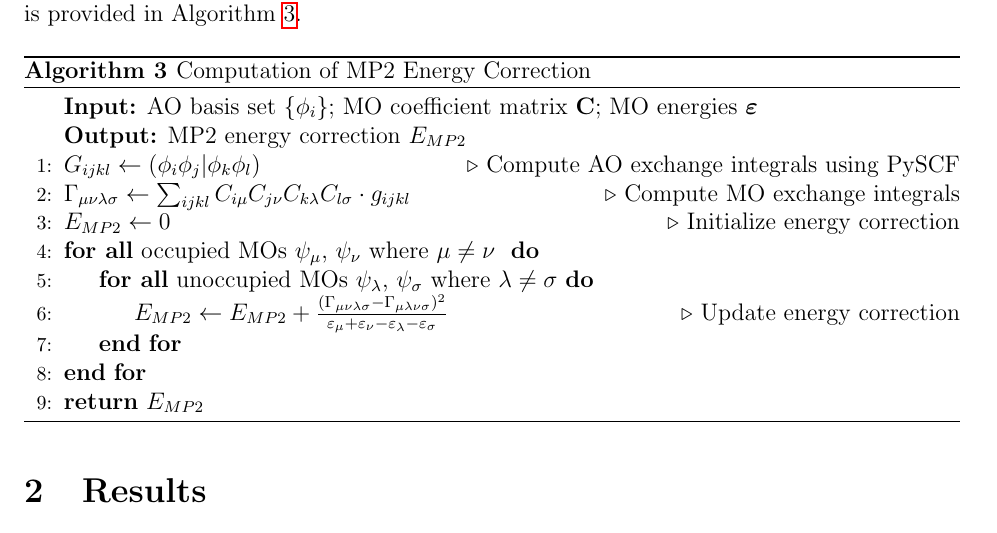
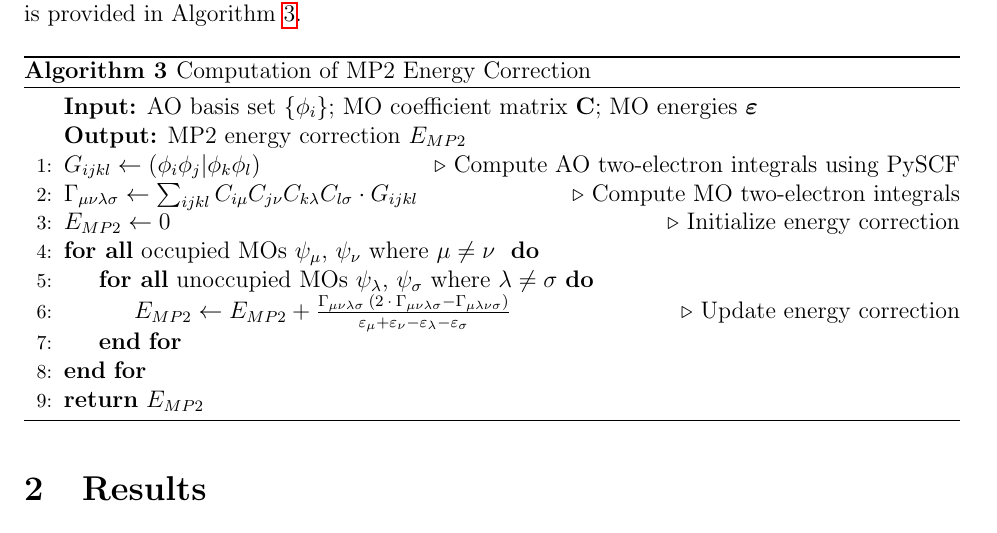
Before and after one commit to abrahmasandra/hartree-fock-mp2, a LaTeX document (Writeup/report.tex): part of page 3 of 5, cut so that both start at the same text. Compiled offline with pdfLaTeX.

Commit message:
Updates from Overleaf

```diff
--- a/Writeup/report.tex
+++ b/Writeup/report.tex
@@ -102,13 +102,16 @@ The Møller-Plesset perturbation theory of second order (MP2) systematically inc
         \Statex \textbf{Input:} AO basis set $\{\phi_i\}$; MO coefficient matrix $\mathbf{C}$; MO energies $\boldsymbol{\varepsilon}$
         \Statex \textbf{Output:} MP2 energy correction $E_{MP2}$
 
-        \State $G_{ijkl} \gets (\phi_i \phi_j | \phi_k \phi_l)$ \Comment{Compute AO exchange integrals using PySCF}
-        \State $\Gamma_{\mu \nu \lambda \sigma} \gets \sum_{ijkl} C_{i \mu} C_{j \nu} C_{k \lambda} C_{l \sigma} \cdot g_{ijkl}$ \Comment{Compute MO exchange integrals}
+        \State $G_{ijkl} \gets (\phi_i \phi_j | \phi_k \phi_l)$ \Comment{Compute AO two-electron integrals using PySCF}
+        \State $\Gamma_{\mu \nu \lambda \sigma} \gets \sum_{ijkl} C_{i \mu} C_{j \nu} C_{k \lambda} C_{l \sigma} \cdot G_{ijkl}$ \Comment{Compute MO two-electron integrals}
         \State $E_{MP2} \gets 0$ \Comment{Initialize energy correction}
 
         \ForAll{occupied MOs $\psi_\mu$, $\psi_\nu$ where $\mu \neq \nu$ }
             \ForAll{unoccupied MOs $\psi_\lambda$, $\psi_\sigma$ where $\lambda \neq \sigma$}
-                \State $E_{MP2} \gets E_{MP2} + \frac{(\Gamma_{\mu \nu \lambda \sigma} - \Gamma_{\mu \lambda \nu \sigma})^2}{\varepsilon_\mu + \varepsilon_\nu - \varepsilon_\lambda - \varepsilon_\sigma}$ \Comment{Update energy correction}
+                \State $E_{MP2} \gets E_{MP2} + \frac
+                {\Gamma_{\mu \nu \lambda \sigma} \: (2 \: \cdot \: \Gamma_{\mu \nu \lambda \sigma} - \Gamma_{\mu \lambda \nu \sigma})}
+                {\varepsilon_\mu + \varepsilon_\nu - \varepsilon_\lambda - \varepsilon_\sigma}$
+                \Comment{Update energy correction}
             \EndFor
         \EndFor
 
```
